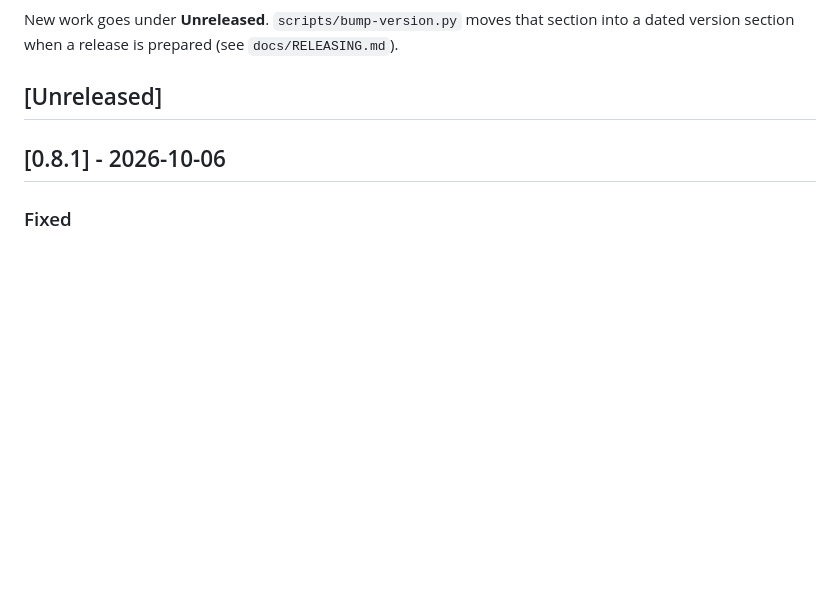
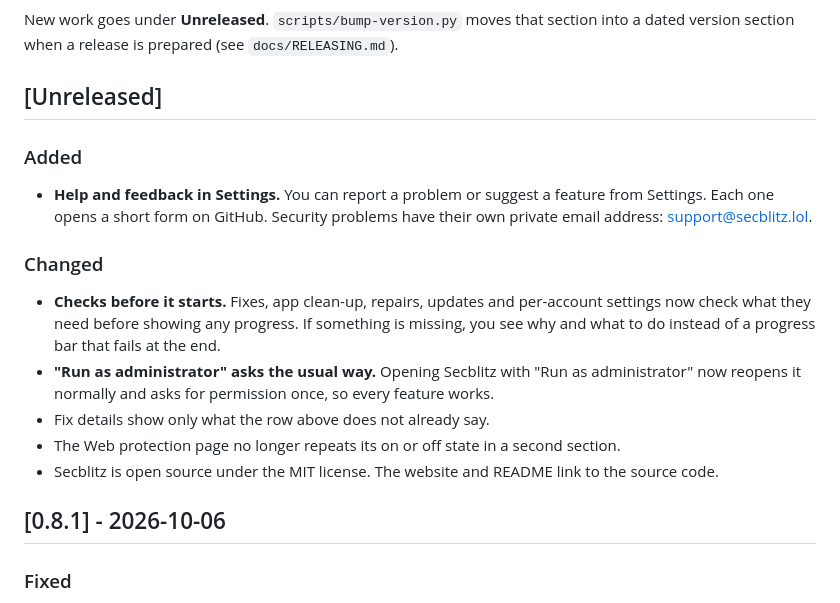
Before and after one commit to Skeleton22121/Secblitz, a Markdown page: CHANGELOG.md, the part around the change. Drawn GitHub-style; blank space fills up the shorter version.

Commit message:
Changelog: checks before progress, feedback links, shorter fix details

```diff
--- a/CHANGELOG.md
+++ b/CHANGELOG.md
@@ -8,6 +8,16 @@ New work goes under **Unreleased**. `scripts/bump-version.py` moves that section
 dated version section when a release is prepared (see `docs/RELEASING.md`).
 
 ## [Unreleased]
+
+### Added
+- **Help and feedback in Settings.** You can report a problem or suggest a feature from Settings. Each one opens a short form on GitHub. Security problems have their own private email address: support@secblitz.lol.
+
+### Changed
+- **Checks before it starts.** Fixes, app clean-up, repairs, updates and per-account settings now check what they need before showing any progress. If something is missing, you see why and what to do instead of a progress bar that fails at the end.
+- **"Run as administrator" asks the usual way.** Opening Secblitz with "Run as administrator" now reopens it normally and asks for permission once, so every feature works.
+- Fix details show only what the row above does not already say.
+- The Web protection page no longer repeats its on or off state in a second section.
+- Secblitz is open source under the MIT license. The website and README link to the source code.
 
 ## [0.8.1] - 2026-10-06
 
```
